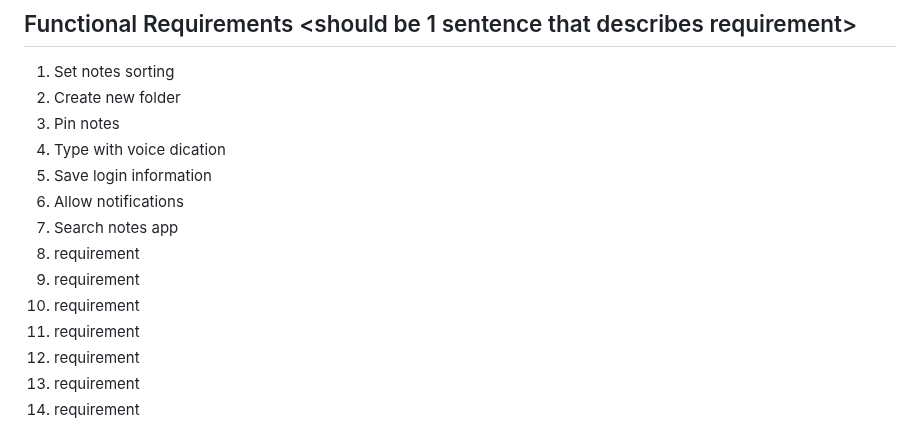
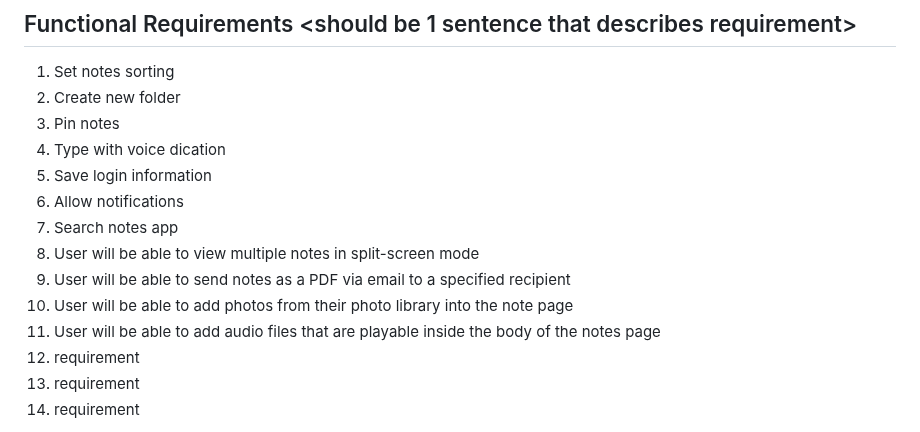
Before and after one commit to nLargo/cmpe131_team7_project, a Markdown page: requirements.md, the part around one of its changes. Rendered like a GitHub page.

```diff
--- a/requirements.md
+++ b/requirements.md
@@ -8,10 +6,10 @@
 5. Save login information
 6. Allow notifications
 7. Search notes app
-8. requirement
-9. requirement
-10. requirement
-11. requirement
+8. User will be able to view multiple notes in split-screen mode
+9. User will be able to send notes as a PDF via email to a specified recipient
+10. User will be able to add photos from their photo library into the note page
+11. User will be able to add audio files that are playable inside the body of the notes page
 12. requirement
 13. requirement
 14. requirement
```
Also changed, not shown: other parts of requirements.md (+93 -21 lines).
